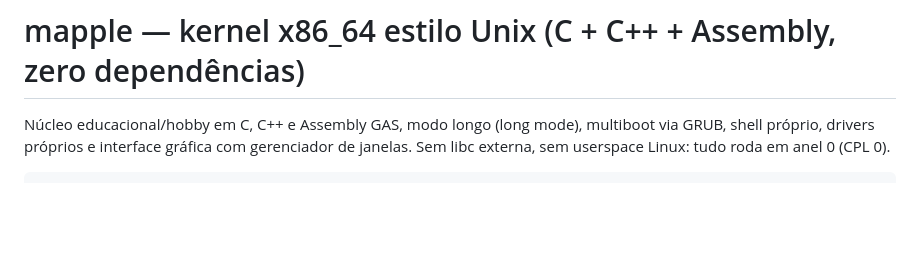
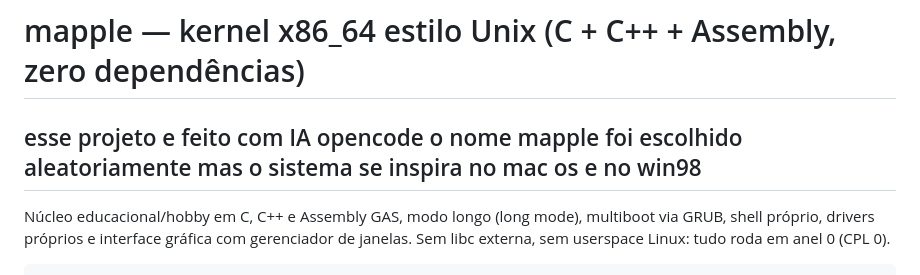
Before and after one commit to linux-oxy-retro-cyber/Mapple-os, a Markdown page: README.md, the part around the change. Rendered like a GitHub page; blank space fills up the shorter version.

Commit message:
modificado o readme.md

```diff
--- a/README.md
+++ b/README.md
@@ -1,5 +1,5 @@
 # mapple — kernel x86_64 estilo Unix (C + C++ + Assembly, zero dependências)
-
+## esse projeto e feito com IA opencode o nome mapple foi escolhido aleatoriamente mas o sistema se inspira no mac os e no win98
 Núcleo educacional/hobby em C, C++ e Assembly GAS, modo longo
 (long mode), multiboot via GRUB, shell próprio, drivers próprios e
 interface gráfica com gerenciador de janelas. Sem libc externa, sem
```
